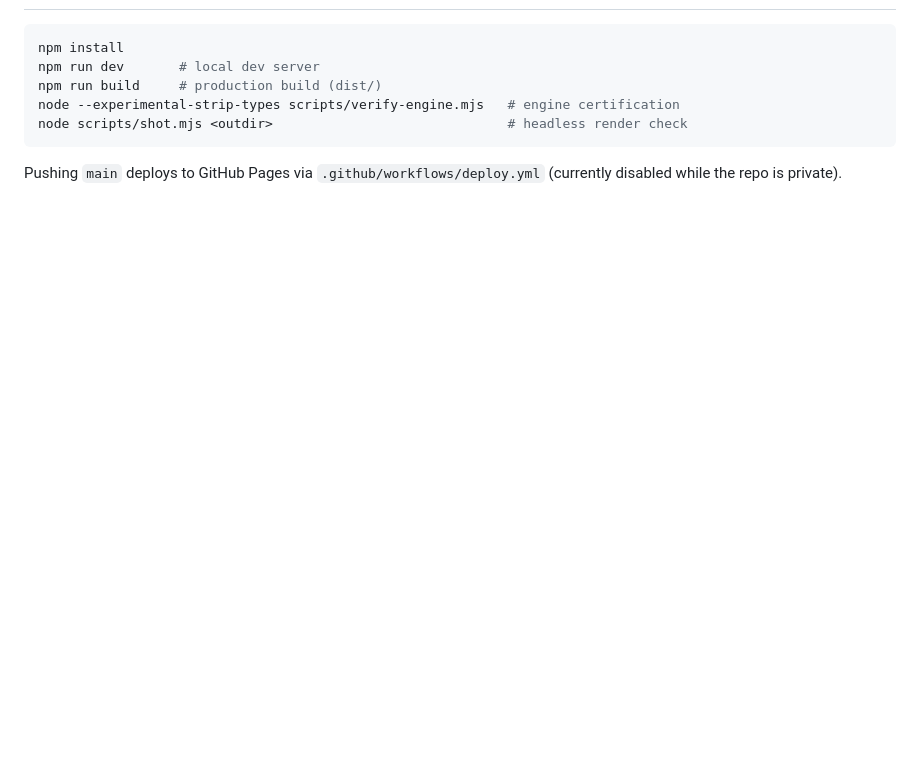
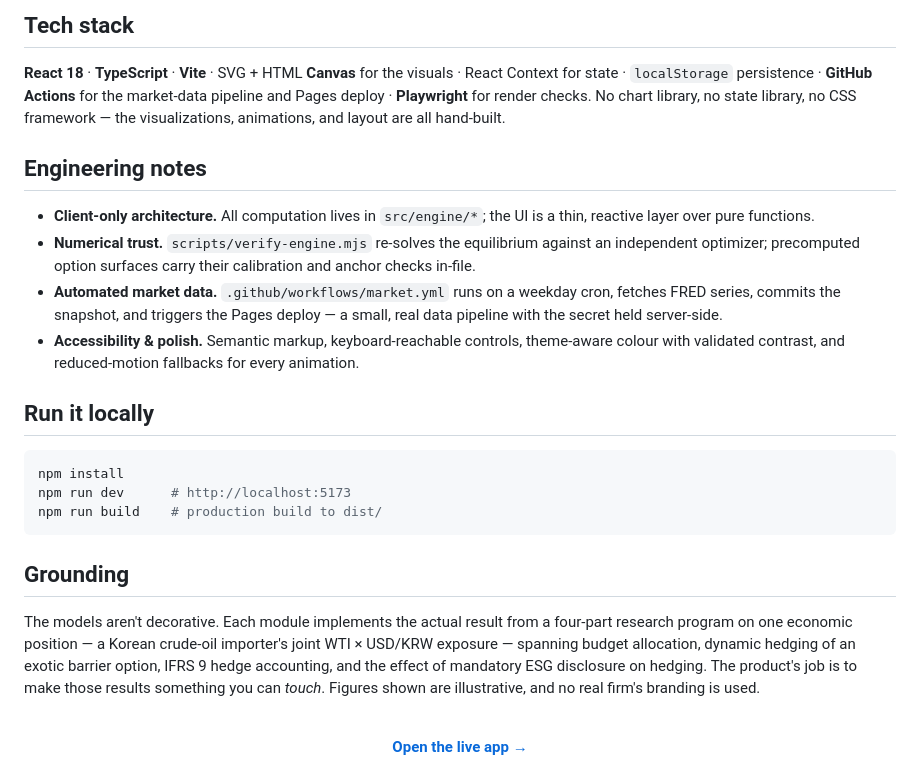
Before and after one commit to JihongParker/hong-erp, a Markdown page: README.md, the part around one of its changes. GitHub-like rendering; blank space fills up the shorter version.

````diff
--- a/README.md
+++ b/README.md
@@ -55,11 +44,29 @@ revision — the UI never embeds math of its own.
+</div>
+
+## Tech stack
+
+**React 18** · **TypeScript** · **Vite** · SVG + HTML **Canvas** for the visuals · React Context for state · `localStorage` persistence · **GitHub Actions** for the market-data pipeline and Pages deploy · **Playwright** for render checks. No chart library, no state library, no CSS framework — the visualizations, animations, and layout are all hand-built.
+
+## Engineering notes
+
+- **Client-only architecture.** All computation lives in `src/engine/*`; the UI is a thin, reactive layer over pure functions.
+- **Numerical trust.** `scripts/verify-engine.mjs` re-solves the equilibrium against an independent optimizer; precomputed option surfaces carry their calibration and anchor checks in-file.
+- **Automated market data.** `.github/workflows/market.yml` runs on a weekday cron, fetches FRED series, commits the snapshot, and triggers the Pages deploy — a small, real data pipeline with the secret held server-side.
+- **Accessibility & polish.** Semantic markup, keyboard-reachable controls, theme-aware colour with validated contrast, and reduced-motion fallbacks for every animation.
+
+## Run it locally
 
 ```bash
 npm install
-npm run dev       # local dev server
-npm run build     # production build (dist/)
-node --experimental-strip-types scripts/verify-engine.mjs   # engine certification
-node scripts/shot.mjs <outdir>                              # headless render check
+npm run dev      # http://localhost:5173
+npm run build    # production build to dist/
 ```
 
-Pushing `main` deploys to GitHub Pages via `.github/workflows/deploy.yml`
-(currently disabled while the repo is private).
+## Grounding
+
+The models aren't decorative. Each module implements the actual result from a four-part research program on one economic position — a Korean crude-oil importer's joint WTI × USD/KRW exposure — spanning budget allocation, dynamic hedging of an exotic barrier option, IFRS 9 hedge accounting, and the effect of mandatory ESG disclosure on hedging. The product's job is to make those results something you can *touch*. Figures shown are illustrative, and no real firm's branding is used.
+
+<div align="center">
+<br>
+<a href="https://jihongparker.github.io/hong-erp/"><b>Open the live app →</b></a>
+</div>
````
Also changed, not shown: other parts of README.md (+31 -42 lines), docs/dashboard.png (added), docs/instruments.png (added), 6 other files.
